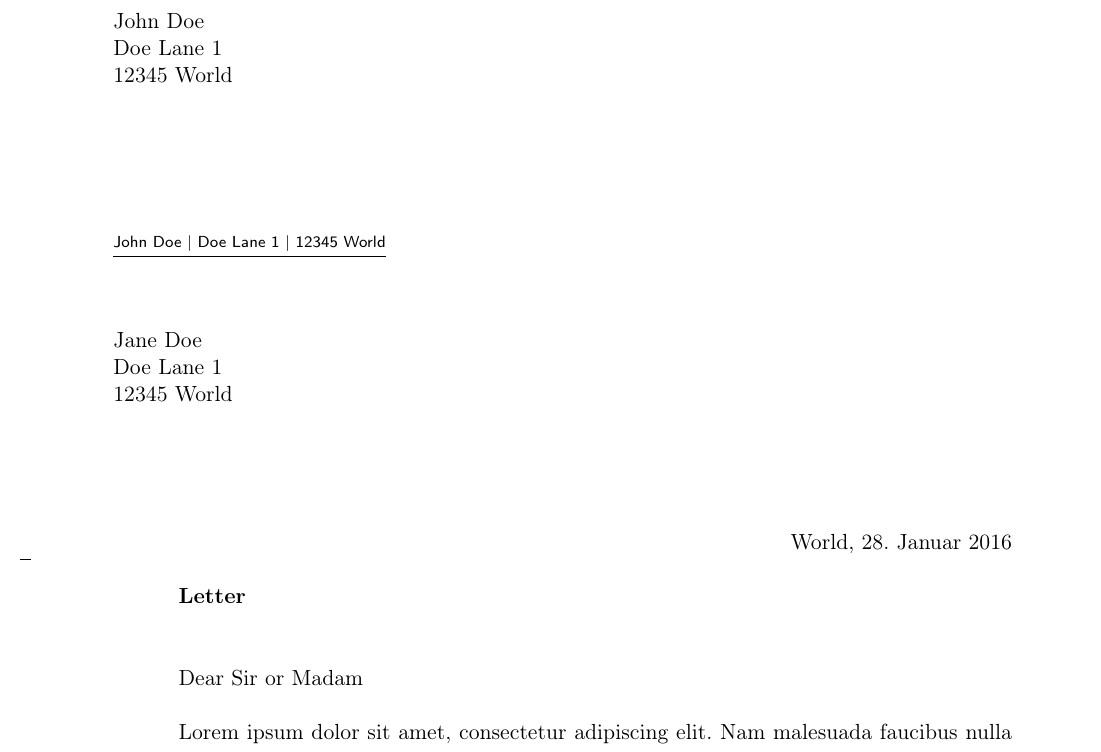
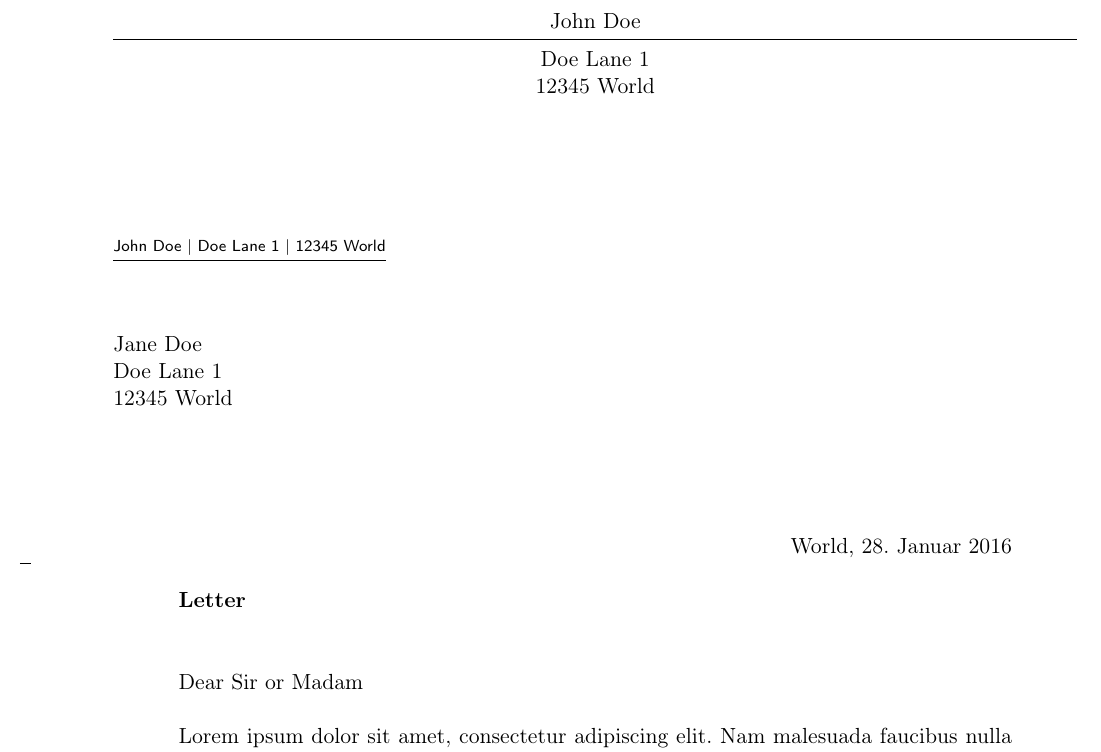
Before and after one commit to corrupt/texletter, a LaTeX letter (letter.tex): part of the page, cut so that both start at the same text. Compiled offline with pdfLaTeX.

Commit message:
Update letter.tex

```diff
--- a/letter.tex
+++ b/letter.tex
@@ -25,7 +25,7 @@
 \addtokomafont{pageheadfoot}{\small}
 
 \begin{letter}[
-	fromalign=left, %location, %left,
+	fromalign=off, %location, %left,
 	fromrule=false, %afteraddress,
 	%fromphone=true,
 	%fromemail=true,
```
